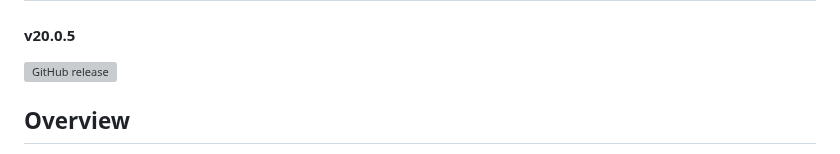
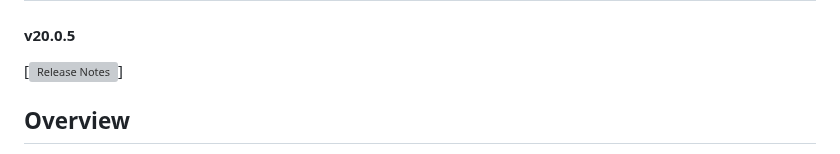
Before and after one commit to PaulyWolly/MultiChat, a Markdown page: README.md, the part around the change. Rendered like a GitHub page; grey boxes are pictures that could not be loaded.

```diff
--- a/README.md
+++ b/README.md
@@ -1,7 +1,7 @@
 # AI Chat Application with Memory and Voice Interaction
 #### v20.0.5
 
-![GitHub release](https://img.shields.io/github/v/release/PaulyWolly/MultiChat)
+[![Release Notes](https://img.shields.io/github/v/release/PaulyWolly/MultiChat)]
 
 ## Overview
 A sophisticated AI chat application featuring voice interaction, persistent memory storage, and multi-modal communication capabilities. Built with Node.js, Express, MongoDB, and modern web technologies.
```
